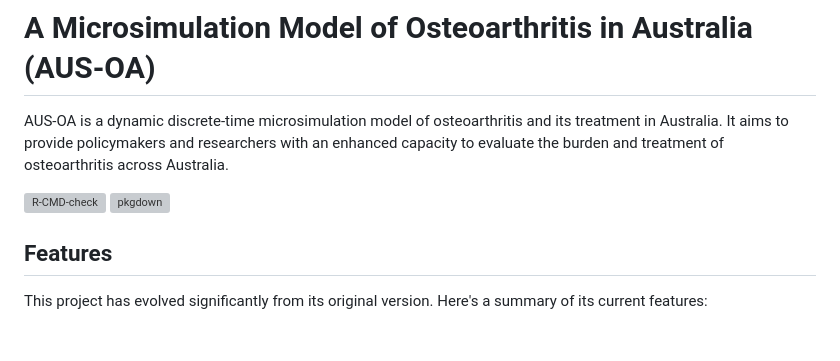
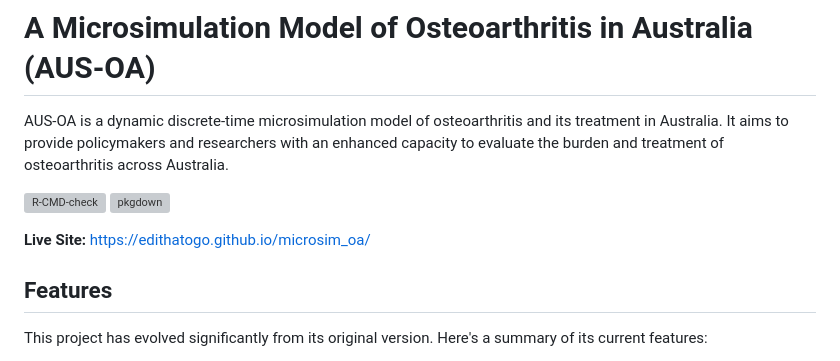
Before and after one commit to edithatogo/microsim_oa, a Markdown page: Readme.md, the part around the change. Drawn GitHub-style; blank space fills up the shorter version; grey boxes are pictures that could not be loaded.

```diff
--- a/Readme.md
+++ b/Readme.md
@@ -5,6 +5,8 @@ AUS-OA is a dynamic discrete-time microsimulation model of osteoarthritis and it
 <!-- CI/CD badges -->
 [![R-CMD-check](https://github.com/edithatogo/microsim_oa/actions/workflows/R-CMD-check.yaml/badge.svg)](https://github.com/edithatogo/microsim_oa/actions/workflows/R-CMD-check.yaml)
 [![pkgdown](https://github.com/edithatogo/microsim_oa/actions/workflows/pkgdown.yaml/badge.svg)](https://github.com/edithatogo/microsim_oa/actions/workflows/pkgdown.yaml)
+
+**Live Site:** https://edithatogo.github.io/microsim_oa/
 
 ## Features
 
```
